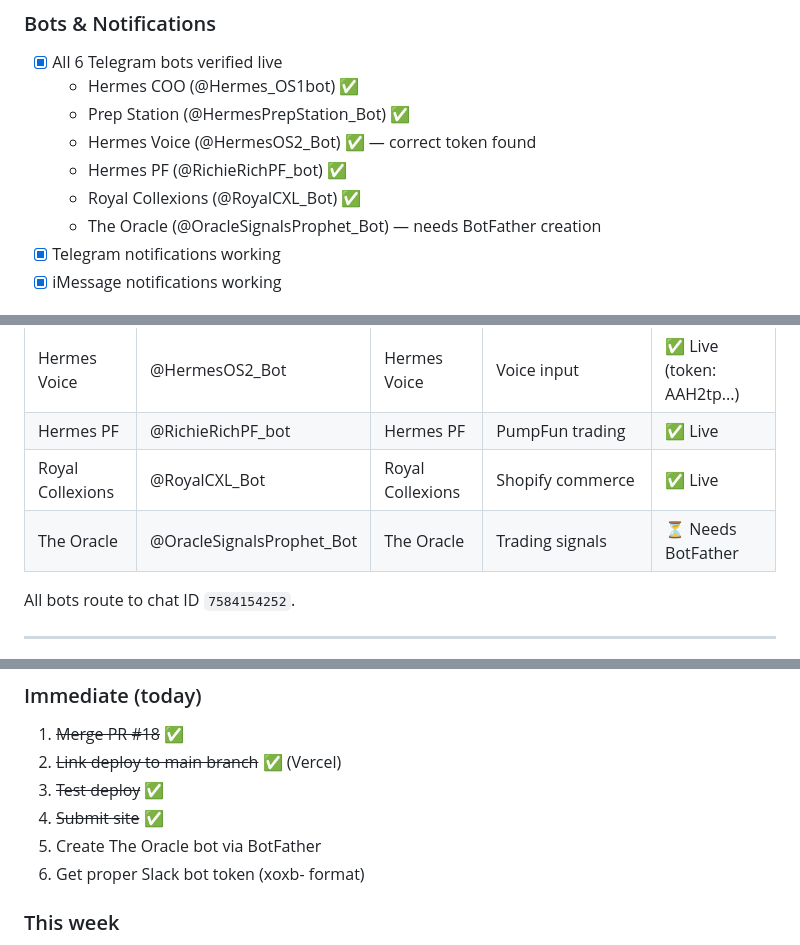
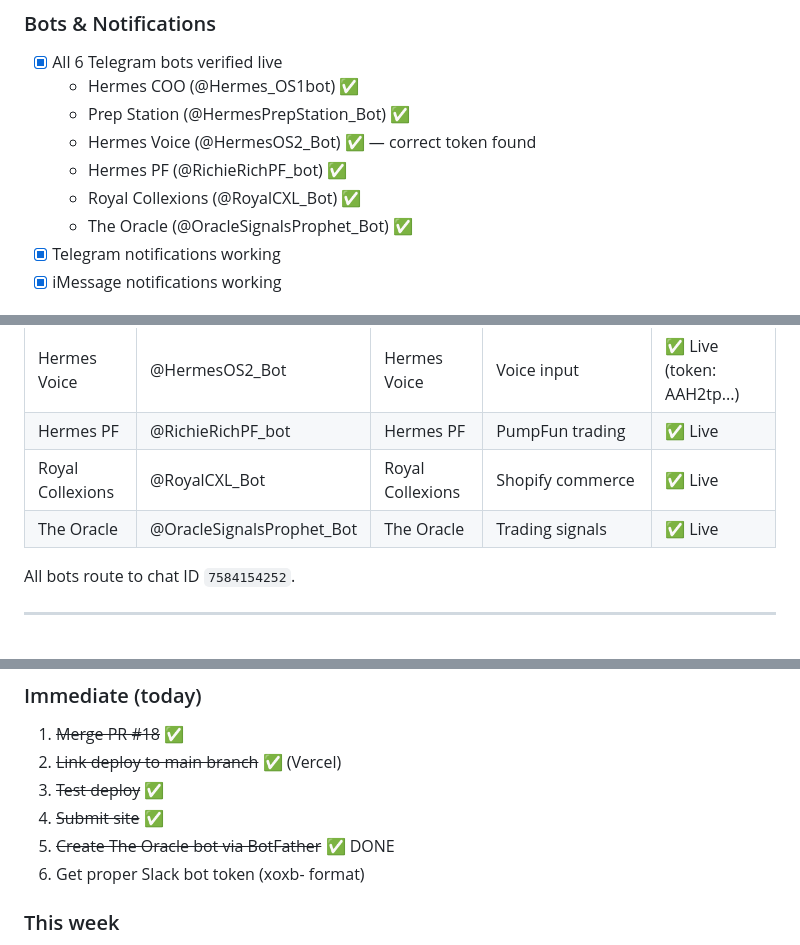
Before and after one commit to TEAM-MMM01/mmm-education-storefront, a Markdown page: docs/session-state.md, 3 parts joined by grey strips. Drawn GitHub-style.

Commit message:
feat: mark The Oracle bot as live — all 6 bots now active
- @OracleSignalsProphet_Bot verified live (Bot ID: 8274436851)
- Token stored in macOS Keychain (preparation-station account)
- Test message sent successfully to chat 7584154252
- Updated: HERMESOS-OPERATING-CONTRACT.md, session-state.md, NEXT_STEPS.md
- All 6 Telegram bots now operational

```diff
--- a/docs/session-state.md
+++ b/docs/session-state.md
@@ -61,7 +61,7 @@
   - Hermes Voice (@HermesOS2_Bot) ✅ — correct token found
   - Hermes PF (@RichieRichPF_bot) ✅
   - Royal Collexions (@RoyalCXL_Bot) ✅
-  - The Oracle (@OracleSignalsProphet_Bot) — needs BotFather creation
+  - The Oracle (@OracleSignalsProphet_Bot) ✅
 - [x] Telegram notifications working
 - [x] iMessage notifications working
 
@@ -99,7 +99,7 @@
 | Hermes Voice | @HermesOS2_Bot | Hermes Voice | Voice input | ✅ Live (token: AAH2tp...) |
 | Hermes PF | @RichieRichPF_bot | Hermes PF | PumpFun trading | ✅ Live |
 | Royal Collexions | @RoyalCXL_Bot | Royal Collexions | Shopify commerce | ✅ Live |
-| The Oracle | @OracleSignalsProphet_Bot | The Oracle | Trading signals | ⏳ Needs BotFather |
+| The Oracle | @OracleSignalsProphet_Bot | The Oracle | Trading signals | ✅ Live |
 
 All bots route to chat ID `7584154252`.
 
@@ -145,7 +145,7 @@ All bots route to chat ID `7584154252`.
 2. ~~Link deploy to main branch~~ ✅ (Vercel)
 3. ~~Test deploy~~ ✅
 4. ~~Submit site~~ ✅
-5. Create The Oracle bot via BotFather
+5. ~~Create The Oracle bot via BotFather~~ ✅ DONE
 6. Get proper Slack bot token (xoxb- format)
 
 ### This week
```
Also changed, not shown: docs/HERMESOS-OPERATING-CONTRACT.md (+1 -1 lines), docs/workflow/NEXT_STEPS.md (+1 -1 lines).
